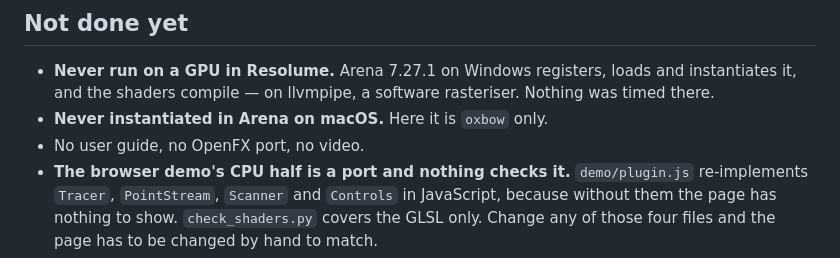
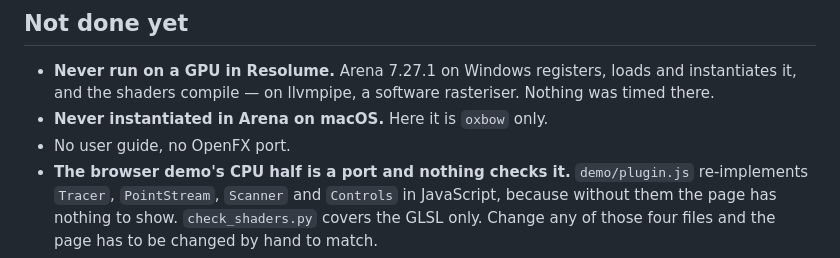
Before and after one commit to stoatworks-labs/galvo, a Markdown page: CLAUDE.md, the part around the change. GitHub-like rendering.

Commit message:
CLAUDE.md: there is a video
- "Not done yet" listed "no video". The project video has been out since
  2026-09-22 (YouTube VdODFcz4YUY): 2767305 points the README at it, and the
  README's Video line links it. The rest of the line (no user guide, no
  OpenFX port) is still true.

Co-Authored-By: Claude Opus 5.5 <noreply@anthropic.com>

```diff
--- a/CLAUDE.md
+++ b/CLAUDE.md
@@ -97,7 +97,7 @@ whole CPU half of this plugin is plain C++ — which is why CI runs them.
   and instantiates it, and the shaders compile — on llvmpipe, a software
   rasteriser. Nothing was timed there.
 - **Never instantiated in Arena on macOS.** Here it is `oxbow` only.
-- No user guide, no OpenFX port, no video.
+- No user guide, no OpenFX port.
 - **The browser demo's CPU half is a port and nothing checks it.**
   `demo/plugin.js` re-implements `Tracer`, `PointStream`, `Scanner` and
   `Controls` in JavaScript, because without them the page has nothing to show.
```
